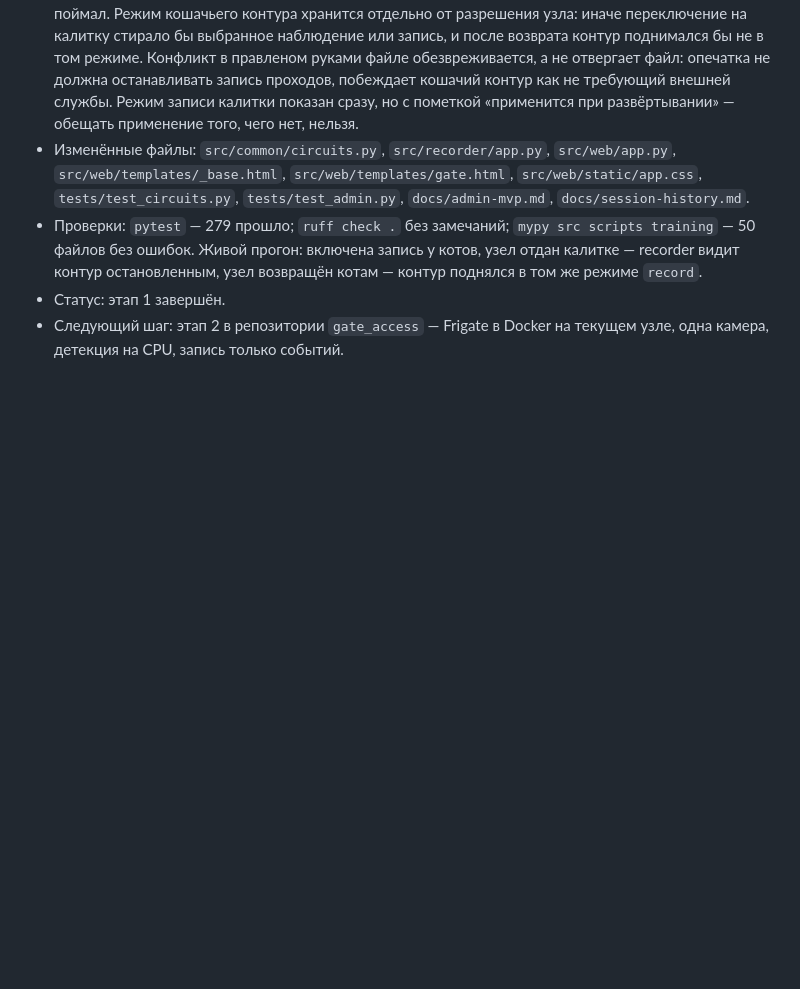
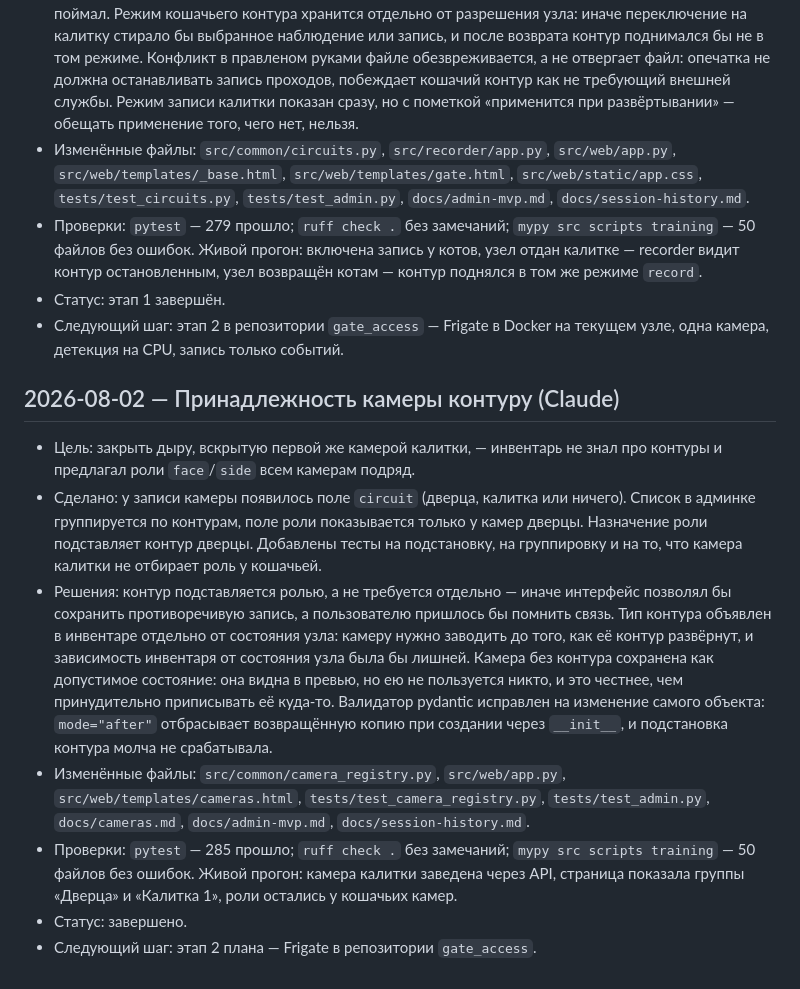
Before and after one commit to alexdeshov/cat_door, a Markdown page: docs/session-history.md, the part around the change. Drawn GitHub-style; blank space fills up the shorter version.

Commit message:
Дописать документацию про контур камеры
Первая правка оборвалась на несовпавшем фрагменте, и описание группировки
в руководстве по админке вместе с записью журнала в коммит не попали.

```diff
--- a/docs/session-history.md
+++ b/docs/session-history.md
@@ -1248,3 +1248,33 @@
 - Статус: этап 1 завершён.
 - Следующий шаг: этап 2 в репозитории `gate_access` — Frigate в Docker на
   текущем узле, одна камера, детекция на CPU, запись только событий.
+
+## 2026-08-02 — Принадлежность камеры контуру (Claude)
+
+- Цель: закрыть дыру, вскрытую первой же камерой калитки, — инвентарь не знал
+  про контуры и предлагал роли `face`/`side` всем камерам подряд.
+- Сделано: у записи камеры появилось поле `circuit` (дверца, калитка или
+  ничего). Список в админке группируется по контурам, поле роли показывается
+  только у камер дверцы. Назначение роли подставляет контур дверцы. Добавлены
+  тесты на подстановку, на группировку и на то, что камера калитки не отбирает
+  роль у кошачьей.
+- Решения: контур подставляется ролью, а не требуется отдельно — иначе
+  интерфейс позволял бы сохранить противоречивую запись, а пользователю
+  пришлось бы помнить связь. Тип контура объявлен в инвентаре отдельно от
+  состояния узла: камеру нужно заводить до того, как её контур развёрнут, и
+  зависимость инвентаря от состояния узла была бы лишней. Камера без контура
+  сохранена как допустимое состояние: она видна в превью, но ею не пользуется
+  никто, и это честнее, чем принудительно приписывать её куда-то.
+  Валидатор pydantic исправлен на изменение самого объекта: `mode="after"`
+  отбрасывает возвращённую копию при создании через `__init__`, и подстановка
+  контура молча не срабатывала.
+- Изменённые файлы: `src/common/camera_registry.py`, `src/web/app.py`,
+  `src/web/templates/cameras.html`, `tests/test_camera_registry.py`,
+  `tests/test_admin.py`, `docs/cameras.md`, `docs/admin-mvp.md`,
+  `docs/session-history.md`.
+- Проверки: `pytest` — 285 прошло; `ruff check .` без замечаний;
+  `mypy src scripts training` — 50 файлов без ошибок. Живой прогон: камера
+  калитки заведена через API, страница показала группы «Дверца» и «Калитка 1»,
+  роли остались у кошачьих камер.
+- Статус: завершено.
+- Следующий шаг: этап 2 плана — Frigate в репозитории `gate_access`.
```
Also changed, not shown: docs/admin-mvp.md (+7 -1 lines).
